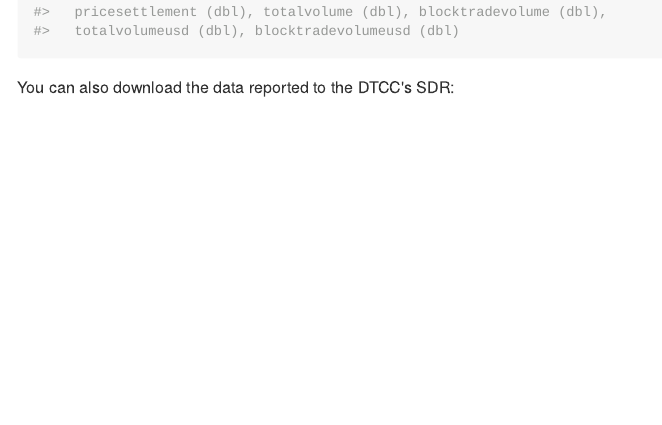
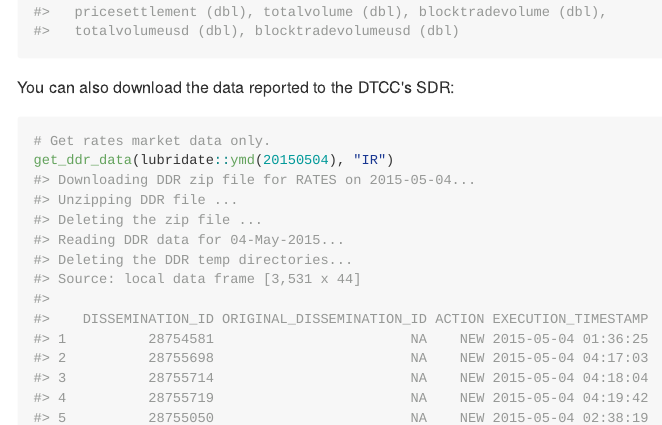
Before and after one commit to imanuelcostigan/dataonderivatives, an R Markdown document (README.Rmd): the page in a window 1100 px wide, from 1600 px down. The pictures show the output file README.md that the author committed with the source, drawn offline in the style of GitHub; badge pictures from the web are left out.

Commit message:
Add comment

````diff
--- a/README.Rmd
+++ b/README.Rmd
@@ -58,5 +58,6 @@ get_bsef_data(lubridate::ymd(20150504))
 You can also download the data reported to the DTCC's SDR:
 
 ```{r ddr}
+# Get rates market data only.
 get_ddr_data(lubridate::ymd(20150504), "IR")
 ```
````
Also changed, not shown: README.md.
